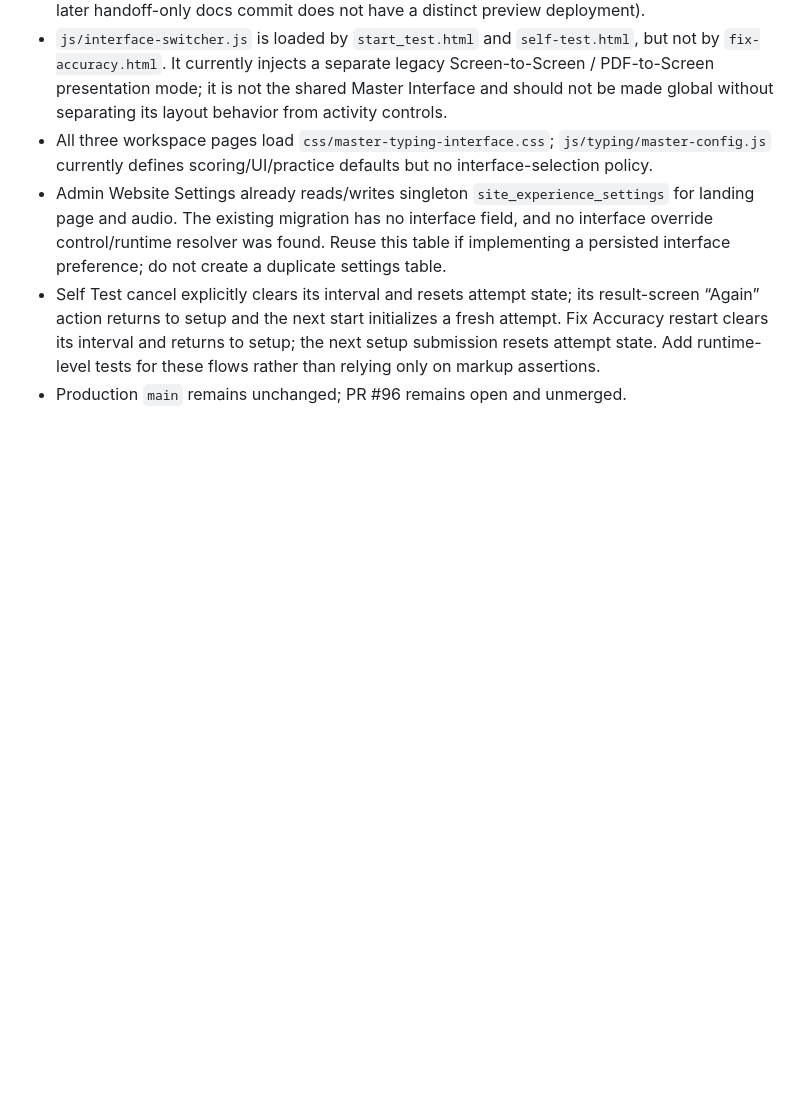
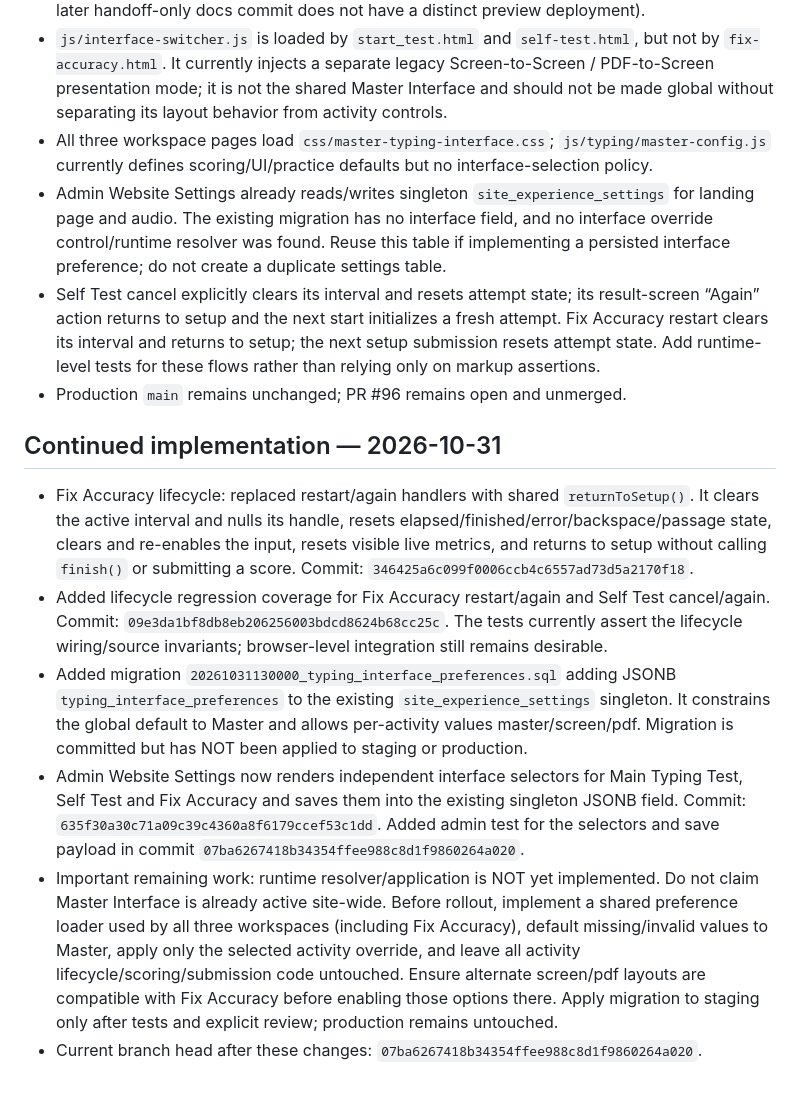
Before and after one commit to mrtabahi/final-1, a Markdown page: docs/DEVELOPMENT_HANDOFF.md, the part around the change. Rendered like a GitHub page; blank space fills up the shorter version.

Commit message:
docs: record typing lifecycle and interface settings work

```diff
--- a/docs/DEVELOPMENT_HANDOFF.md
+++ b/docs/DEVELOPMENT_HANDOFF.md
@@ -114,3 +114,12 @@ When work resumes, re-fetch PR #96's head SHA, Actions checks, and Vercel deploy
 - Admin Website Settings already reads/writes singleton `site_experience_settings` for landing page and audio. The existing migration has no interface field, and no interface override control/runtime resolver was found. Reuse this table if implementing a persisted interface preference; do not create a duplicate settings table.
 - Self Test cancel explicitly clears its interval and resets attempt state; its result-screen “Again” action returns to setup and the next start initializes a fresh attempt. Fix Accuracy restart clears its interval and returns to setup; the next setup submission resets attempt state. Add runtime-level tests for these flows rather than relying only on markup assertions.
 - Production `main` remains unchanged; PR #96 remains open and unmerged.
+
+
+## Continued implementation — 2026-10-31
+- Fix Accuracy lifecycle: replaced restart/again handlers with shared `returnToSetup()`. It clears the active interval and nulls its handle, resets elapsed/finished/error/backspace/passage state, clears and re-enables the input, resets visible live metrics, and returns to setup without calling `finish()` or submitting a score. Commit: `346425a6c099f0006ccb4c6557ad73d5a2170f18`.
+- Added lifecycle regression coverage for Fix Accuracy restart/again and Self Test cancel/again. Commit: `09e3da1bf8db8eb206256003bdcd8624b68cc25c`. The tests currently assert the lifecycle wiring/source invariants; browser-level integration still remains desirable.
+- Added migration `20261031130000_typing_interface_preferences.sql` adding JSONB `typing_interface_preferences` to the existing `site_experience_settings` singleton. It constrains the global default to Master and allows per-activity values master/screen/pdf. Migration is committed but has NOT been applied to staging or production.
+- Admin Website Settings now renders independent interface selectors for Main Typing Test, Self Test and Fix Accuracy and saves them into the existing singleton JSONB field. Commit: `635f30a30c71a09c39c4360a8f6179ccef53c1dd`. Added admin test for the selectors and save payload in commit `07ba6267418b34354ffee988c8d1f9860264a020`.
+- Important remaining work: runtime resolver/application is NOT yet implemented. Do not claim Master Interface is already active site-wide. Before rollout, implement a shared preference loader used by all three workspaces (including Fix Accuracy), default missing/invalid values to Master, apply only the selected activity override, and leave all activity lifecycle/scoring/submission code untouched. Ensure alternate screen/pdf layouts are compatible with Fix Accuracy before enabling those options there. Apply migration to staging only after tests and explicit review; production remains untouched.
+- Current branch head after these changes: `07ba6267418b34354ffee988c8d1f9860264a020`.
```
